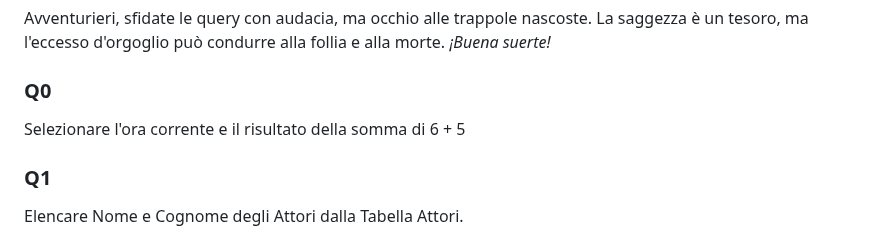
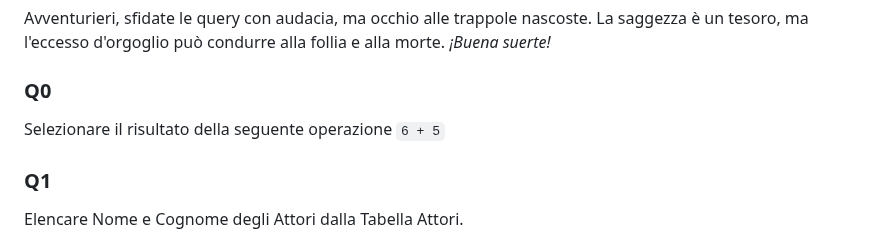
Before and after one commit to birg81/school-as-2022-23-tpsit-5x, a Markdown page: info-5x/es-10/readme.md, the part around the change. Rendered like a GitHub page.

````diff
--- a/info-5x/es-10/readme.md
+++ b/info-5x/es-10/readme.md
@@ -46,7 +46,7 @@ Per le Query si faccia riferimento a questo schema per aiutarsi:
 Avventurieri, sfidate le query con audacia, ma occhio alle trappole nascoste. La saggezza è un tesoro, ma l'eccesso d'orgoglio può condurre alla follia e alla morte. *¡Buena suerte!*
 
 ### Q0
-Selezionare l'ora corrente e il risultato della somma di 6 + 5
+Selezionare il risultato della seguente operazione ```6 + 5```
 
 ### Q1
 Elencare Nome e Cognome degli Attori dalla Tabella Attori.
````
